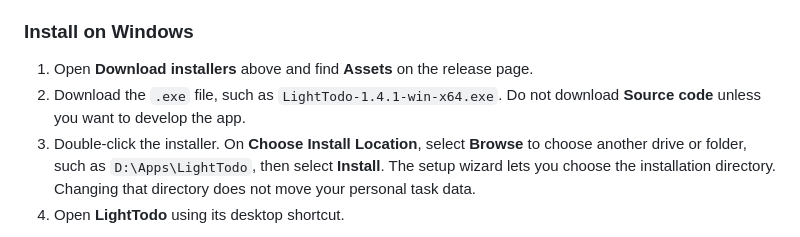
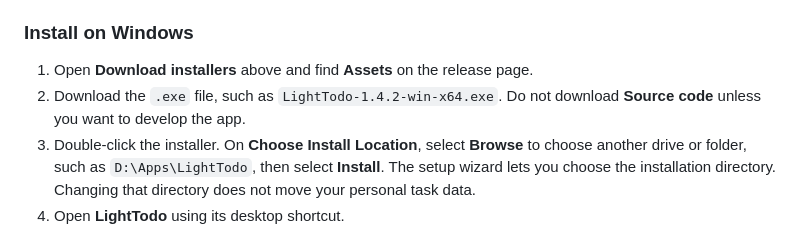
Before and after one commit to JLChennn/LightTodo, a Markdown page: README.en.md, the part around the change. Drawn GitHub-style.

```diff
--- a/README.en.md
+++ b/README.en.md
@@ -25,7 +25,7 @@ You do not need Node.js, Python, developer tools, or a GitHub account to use the
 ### Install on Windows
 
 1. Open **Download installers** above and find **Assets** on the release page.
-2. Download the `.exe` file, such as `LightTodo-1.4.1-win-x64.exe`. Do not download **Source code** unless you want to develop the app.
+2. Download the `.exe` file, such as `LightTodo-1.4.2-win-x64.exe`. Do not download **Source code** unless you want to develop the app.
 3. Double-click the installer. On **Choose Install Location**, select **Browse** to choose another drive or folder, such as `D:\Apps\LightTodo`, then select **Install**. The setup wizard lets you choose the installation directory. Changing that directory does not move your personal task data.
 4. Open **LightTodo** using its desktop shortcut.
 
```
Also changed, not shown: README.md (+1 -1 lines), docs/RELEASE-v1.4.2.md (added, +9 -0 lines), docs/VERIFICATION.md (+1 -1 lines), build/icon.png, 3 other files.
